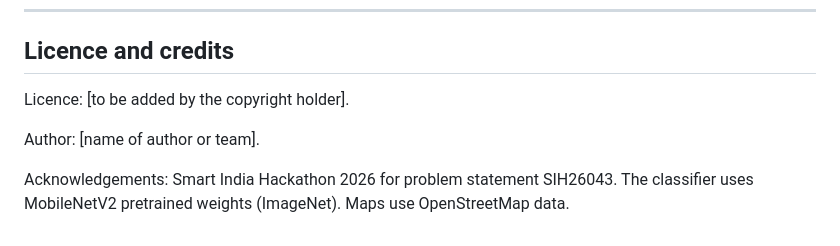
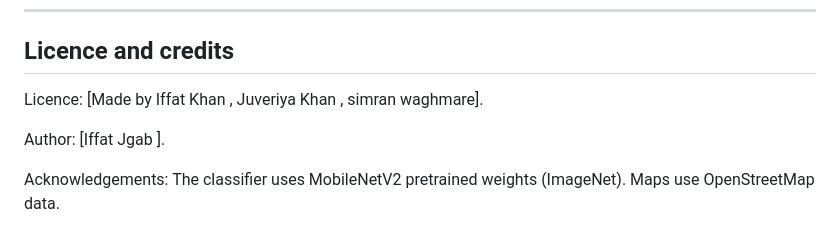
Before and after one commit to IffatK/Civiclense-SIH, a Markdown page: README.md, the part around the change. Drawn GitHub-style.

Commit message:
Update license and author information in README

```diff
--- a/README.md
+++ b/README.md
@@ -382,8 +382,8 @@ Check that `VITE_API_URL` points at the running API and that `CLIENT_ORIGIN` mat
 
 ## Licence and credits
 
-Licence: [to be added by the copyright holder].
+Licence: [Made by Iffat Khan , Juveriya Khan , simran waghmare].
 
-Author: [name of author or team].
+Author: [Iffat Jgab ].
 
-Acknowledgements: Smart India Hackathon 2026 for problem statement SIH26043. The classifier uses MobileNetV2 pretrained weights (ImageNet). Maps use OpenStreetMap data.
+Acknowledgements: The classifier uses MobileNetV2 pretrained weights (ImageNet). Maps use OpenStreetMap data.
```
